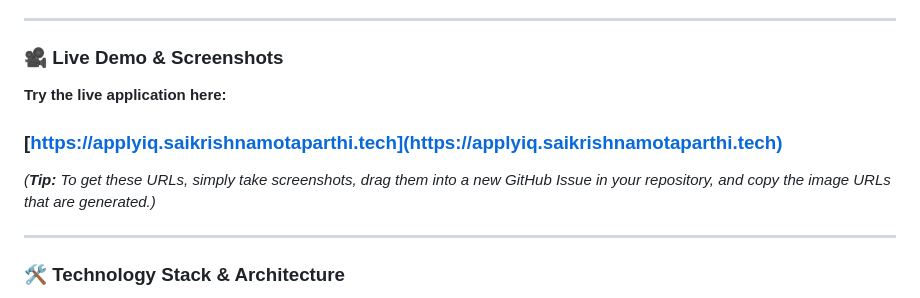
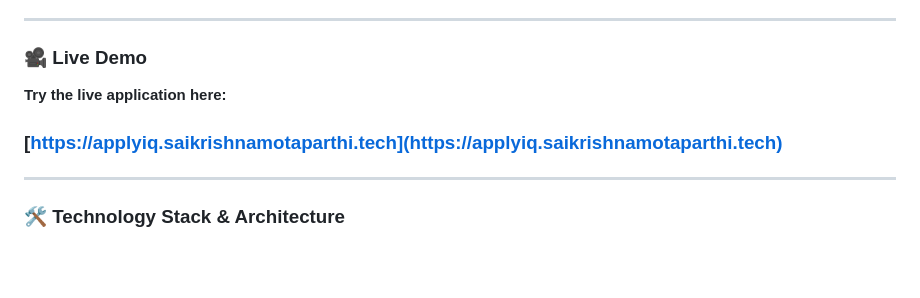
Before and after one commit to Saikrishnamotaparthi/applyiq, a Markdown page: README.md, the part around the change. Rendered like a GitHub page; blank space fills up the shorter version.

```diff
--- a/README.md
+++ b/README.md
@@ -25,12 +25,10 @@ Built with a powerful **n8n** automation workflow and **Google's Gemini AI**, th
 
 ---
 
-### 🎥 Live Demo & Screenshots
+### 🎥 Live Demo
 
 **Try the live application here:**
 ### [https://applyiq.saikrishnamotaparthi.tech](https://applyiq.saikrishnamotaparthi.tech)
-
-*(**Tip:** To get these URLs, simply take screenshots, drag them into a new GitHub Issue in your repository, and copy the image URLs that are generated.)*
 
 ---
 
```
